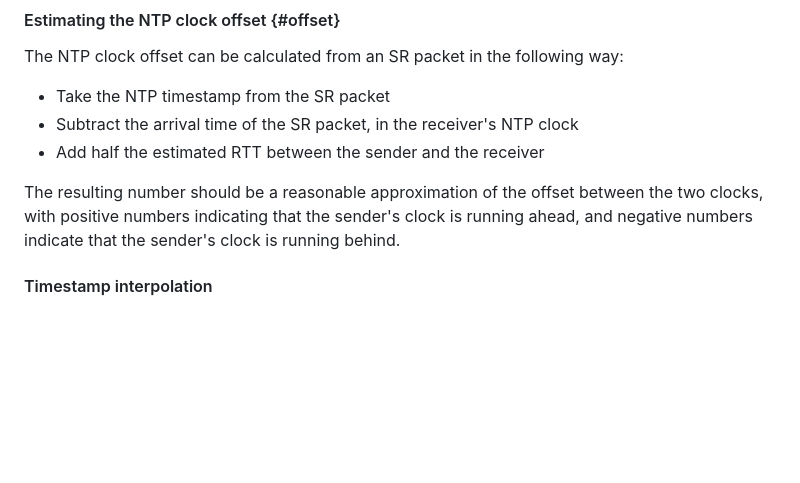
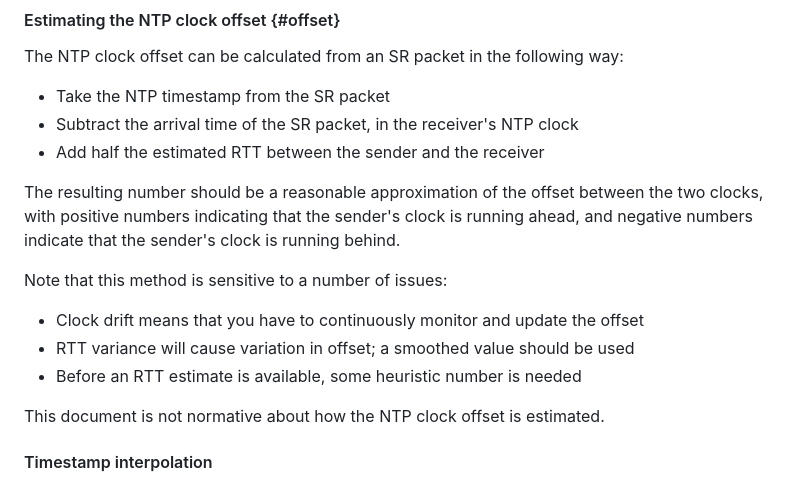
Before and after one commit to alvestrand/id-abs-capture-timestamp, a Markdown page: draft-alvestrand-avtcore-abs-capture-time.md, the part around the change. Rendered like a GitHub page; blank space fills up the shorter version.

Commit message:
Caveats on NTP clock offset

```diff
--- a/draft-alvestrand-avtcore-abs-capture-time.md
+++ b/draft-alvestrand-avtcore-abs-capture-time.md
@@ -209,6 +209,13 @@ The resulting number should be a reasonable approximation of the offset between
 two clocks, with positive numbers indicating that the sender's clock is running ahead,
 and negative numbers indicate that the sender's clock is running behind.
 
+Note that this method is sensitive to a number of issues:
+
+- Clock drift means that you have to continuously monitor and update the offset
+- RTT variance will cause variation in offset; a smoothed value should be used
+- Before an RTT estimate is available, some heuristic number is needed
+
+This document is not normative about how the NTP clock offset is estimated.
 
 #### Timestamp interpolation
 
```
